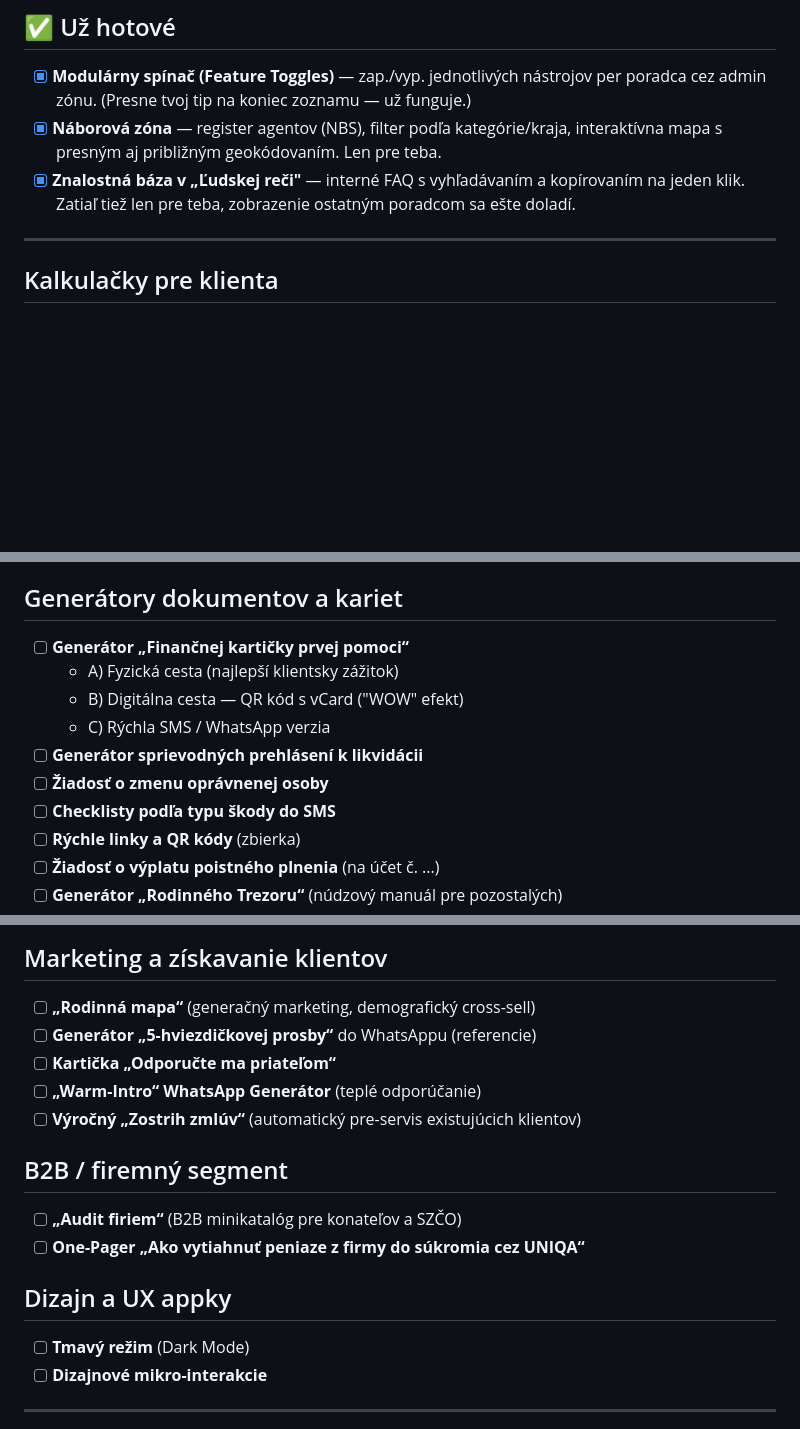
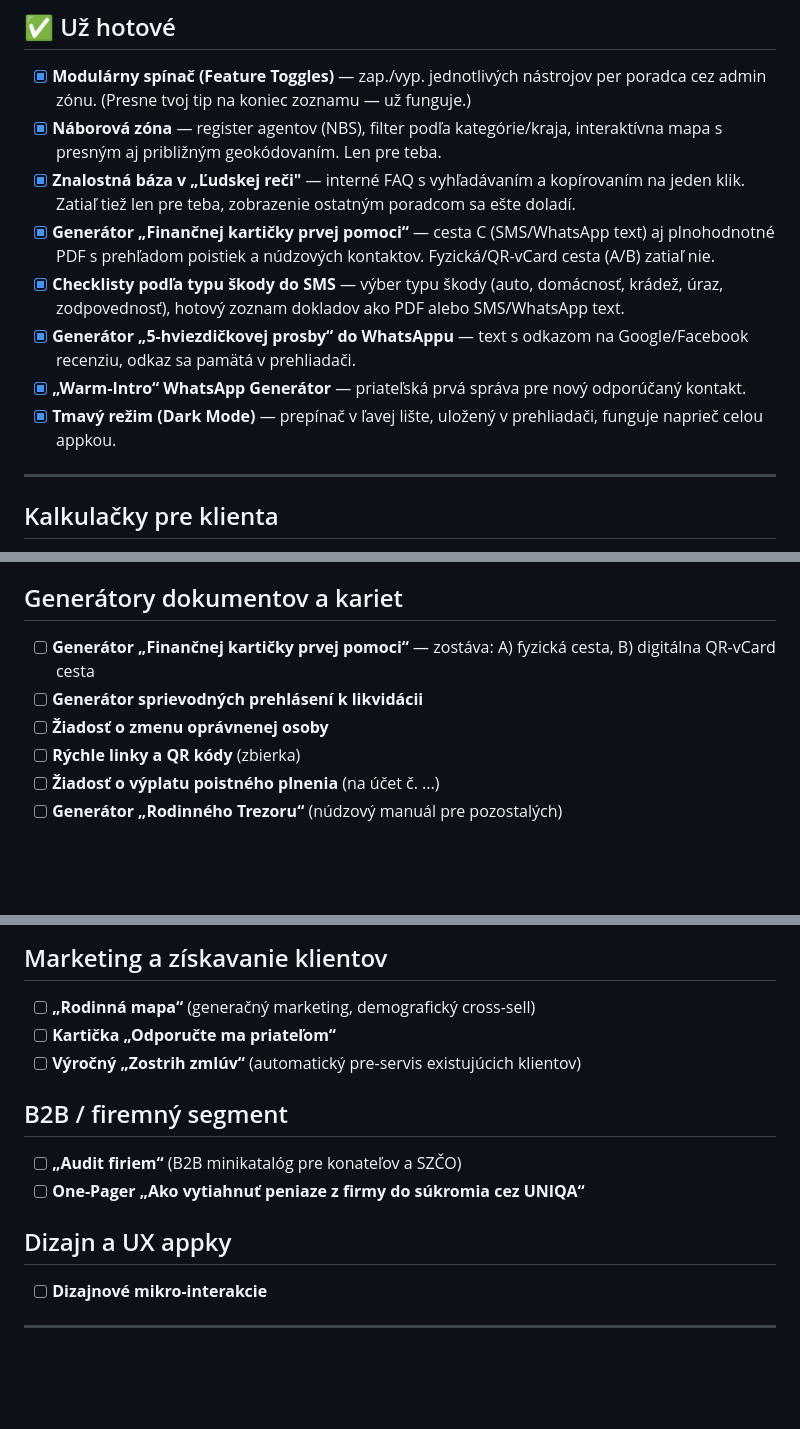
Before and after one commit to vmoscak/formulare, a Markdown page: NAPADY.md, 3 parts joined by grey strips. Drawn GitHub-style; blank space fills up the shorter version.

Commit message:
Aktualizovať NAPADY.md — presunúť 5 hotových nástrojov do Už hotové

```diff
--- a/NAPADY.md
+++ b/NAPADY.md
@@ -15,6 +15,18 @@ toho, čo sa rozhodneme spraviť.
 - [x] **Znalostná báza v „Ľudskej reči"** — interné FAQ s vyhľadávaním a
   kopírovaním na jeden klik. Zatiaľ tiež len pre teba, zobrazenie ostatným
   poradcom sa ešte doladí.
+- [x] **Generátor „Finančnej kartičky prvej pomoci“** — cesta C (SMS/WhatsApp
+  text) aj plnohodnotné PDF s prehľadom poistiek a núdzových kontaktov.
+  Fyzická/QR-vCard cesta (A/B) zatiaľ nie.
+- [x] **Checklisty podľa typu škody do SMS** — výber typu škody (auto,
+  domácnosť, krádež, úraz, zodpovednosť), hotový zoznam dokladov ako PDF
+  alebo SMS/WhatsApp text.
+- [x] **Generátor „5-hviezdičkovej prosby“ do WhatsAppu** — text s odkazom na
+  Google/Facebook recenziu, odkaz sa pamätá v prehliadači.
+- [x] **„Warm-Intro“ WhatsApp Generátor** — priateľská prvá správa pre nový
+  odporúčaný kontakt.
+- [x] **Tmavý režim (Dark Mode)** — prepínač v ľavej lište, uložený v
+  prehliadači, funguje naprieč celou appkou.
 
 ---
 
@@ -44,13 +56,10 @@ toho, čo sa rozhodneme spraviť.
 
 ## Generátory dokumentov a kariet
 
-- [ ] **Generátor „Finančnej kartičky prvej pomoci“**
-  - A) Fyzická cesta (najlepší klientsky zážitok)
-  - B) Digitálna cesta — QR kód s vCard ("WOW" efekt)
-  - C) Rýchla SMS / WhatsApp verzia
+- [ ] **Generátor „Finančnej kartičky prvej pomoci“** — zostáva: A) fyzická
+  cesta, B) digitálna QR-vCard cesta
 - [ ] **Generátor sprievodných prehlásení k likvidácii**
 - [ ] **Žiadosť o zmenu oprávnenej osoby**
-- [ ] **Checklisty podľa typu škody do SMS**
 - [ ] **Rýchle linky a QR kódy** (zbierka)
 - [ ] **Žiadosť o výplatu poistného plnenia** (na účet č. ...)
 - [ ] **Generátor „Rodinného Trezoru“** (núdzový manuál pre pozostalých)
@@ -85,9 +94,7 @@ toho, čo sa rozhodneme spraviť.
 ## Marketing a získavanie klientov
 
 - [ ] **„Rodinná mapa“** (generačný marketing, demografický cross-sell)
-- [ ] **Generátor „5-hviezdičkovej prosby“** do WhatsAppu (referencie)
 - [ ] **Kartička „Odporučte ma priateľom“**
-- [ ] **„Warm-Intro“ WhatsApp Generátor** (teplé odporúčanie)
 - [ ] **Výročný „Zostrih zmlúv“** (automatický pre-servis existujúcich klientov)
 
 ## B2B / firemný segment
@@ -97,7 +104,6 @@ toho, čo sa rozhodneme spraviť.
 
 ## Dizajn a UX appky
 
-- [ ] **Tmavý režim** (Dark Mode)
 - [ ] **Dizajnové mikro-interakcie**
 
 ---
```
